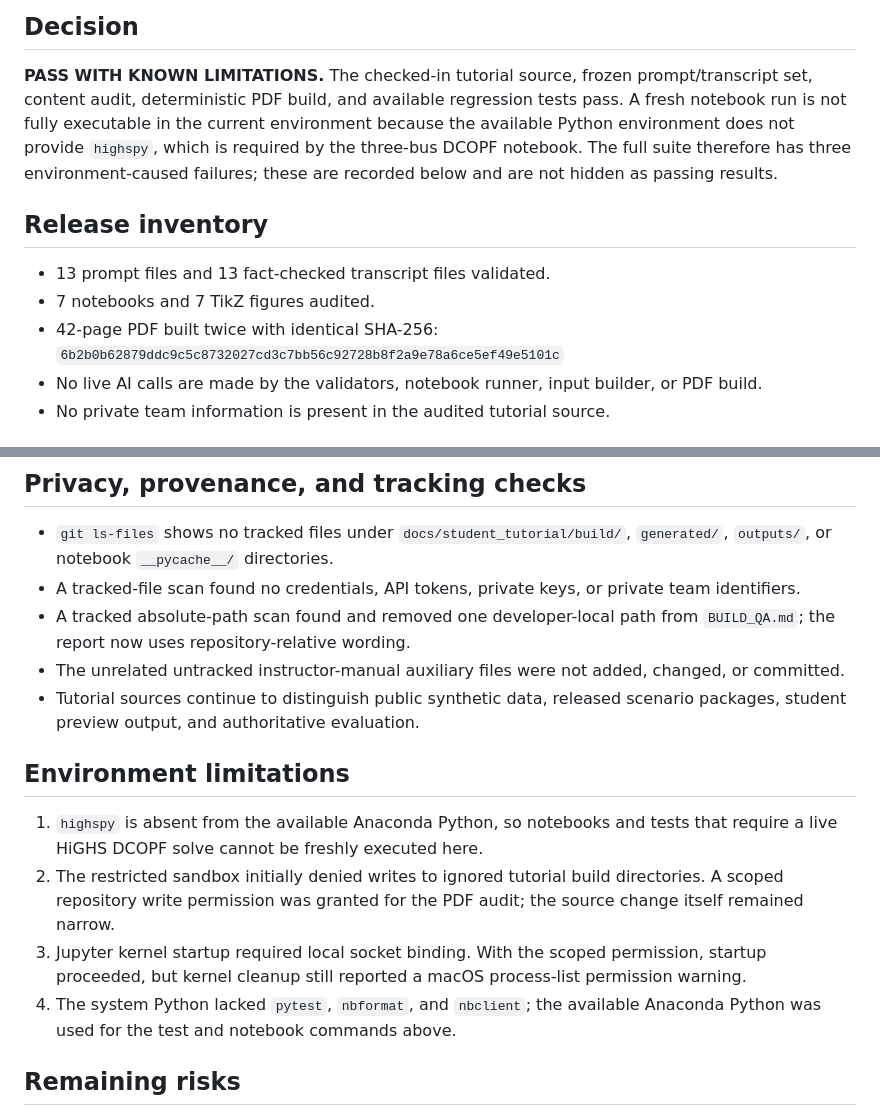
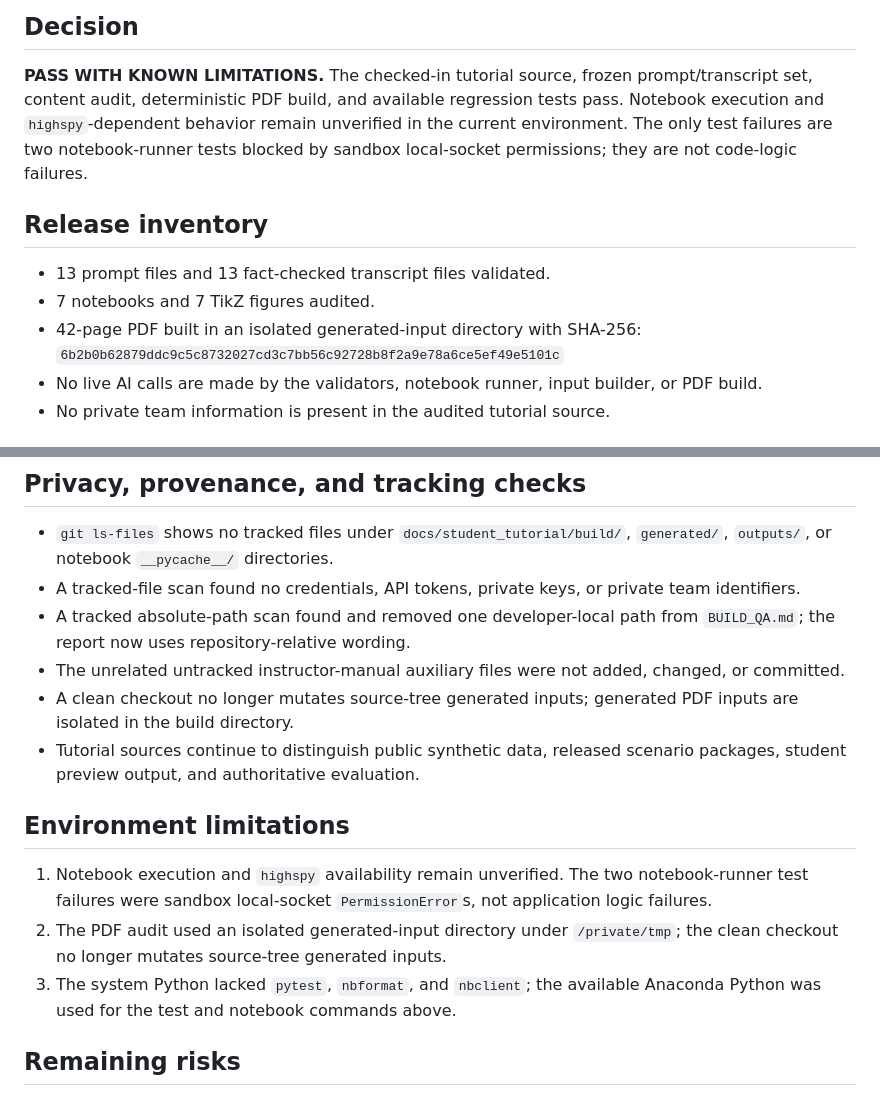
Before and after one commit to MhaoMou/ercot-connection-game, a Markdown page: docs/student_tutorial/RELEASE_AUDIT.md, 2 parts joined by grey strips. GitHub-like rendering.

```diff
--- a/docs/student_tutorial/RELEASE_AUDIT.md
+++ b/docs/student_tutorial/RELEASE_AUDIT.md
@@ -6,17 +6,16 @@ Date: 2026-10-11
 
 **PASS WITH KNOWN LIMITATIONS.** The checked-in tutorial source, frozen
 prompt/transcript set, content audit, deterministic PDF build, and available
-regression tests pass. A fresh notebook run is not fully executable in the
-current environment because the available Python environment does not provide
-`highspy`, which is required by the three-bus DCOPF notebook. The full suite
-therefore has three environment-caused failures; these are recorded below and
-are not hidden as passing results.
+regression tests pass. Notebook execution and `highspy`-dependent behavior
+remain unverified in the current environment. The only test failures are two
+notebook-runner tests blocked by sandbox local-socket permissions; they are not
+code-logic failures.
 
 ## Release inventory
 
 - 13 prompt files and 13 fact-checked transcript files validated.
 - 7 notebooks and 7 TikZ figures audited.
-- 42-page PDF built twice with identical SHA-256:
+- 42-page PDF built in an isolated generated-input directory with SHA-256:
   `6b2b0b62879ddc9c5c8732027cd3c7bb56c92728b8f2a9e78a6ce5ef49e5101c`
 - No live AI calls are made by the validators, notebook runner, input builder,
   or PDF build.
@@ -127,20 +121,19 @@ and is not a tracked release artifact.
   `BUILD_QA.md`; the report now uses repository-relative wording.
 - The unrelated untracked instructor-manual auxiliary files were not added,
   changed, or committed.
+- A clean checkout no longer mutates source-tree generated inputs; generated
+  PDF inputs are isolated in the build directory.
 - Tutorial sources continue to distinguish public synthetic data, released
   scenario packages, student preview output, and authoritative evaluation.
 
 ## Environment limitations
 
-1. `highspy` is absent from the available Anaconda Python, so notebooks and
-   tests that require a live HiGHS DCOPF solve cannot be freshly executed here.
-2. The restricted sandbox initially denied writes to ignored tutorial build
-   directories. A scoped repository write permission was granted for the PDF
-   audit; the source change itself remained narrow.
-3. Jupyter kernel startup required local socket binding. With the scoped
-   permission, startup proceeded, but kernel cleanup still reported a macOS
-   process-list permission warning.
-4. The system Python lacked `pytest`, `nbformat`, and `nbclient`; the available
+1. Notebook execution and `highspy` availability remain unverified. The two
+   notebook-runner test failures were sandbox local-socket `PermissionError`s,
+   not application logic failures.
+2. The PDF audit used an isolated generated-input directory under `/private/tmp`;
+   the clean checkout no longer mutates source-tree generated inputs.
+3. The system Python lacked `pytest`, `nbformat`, and `nbclient`; the available
    Anaconda Python was used for the test and notebook commands above.
 
 ## Remaining risks
```
Also changed, not shown: other parts of docs/student_tutorial/RELEASE_AUDIT.md (+25 -30 lines).
